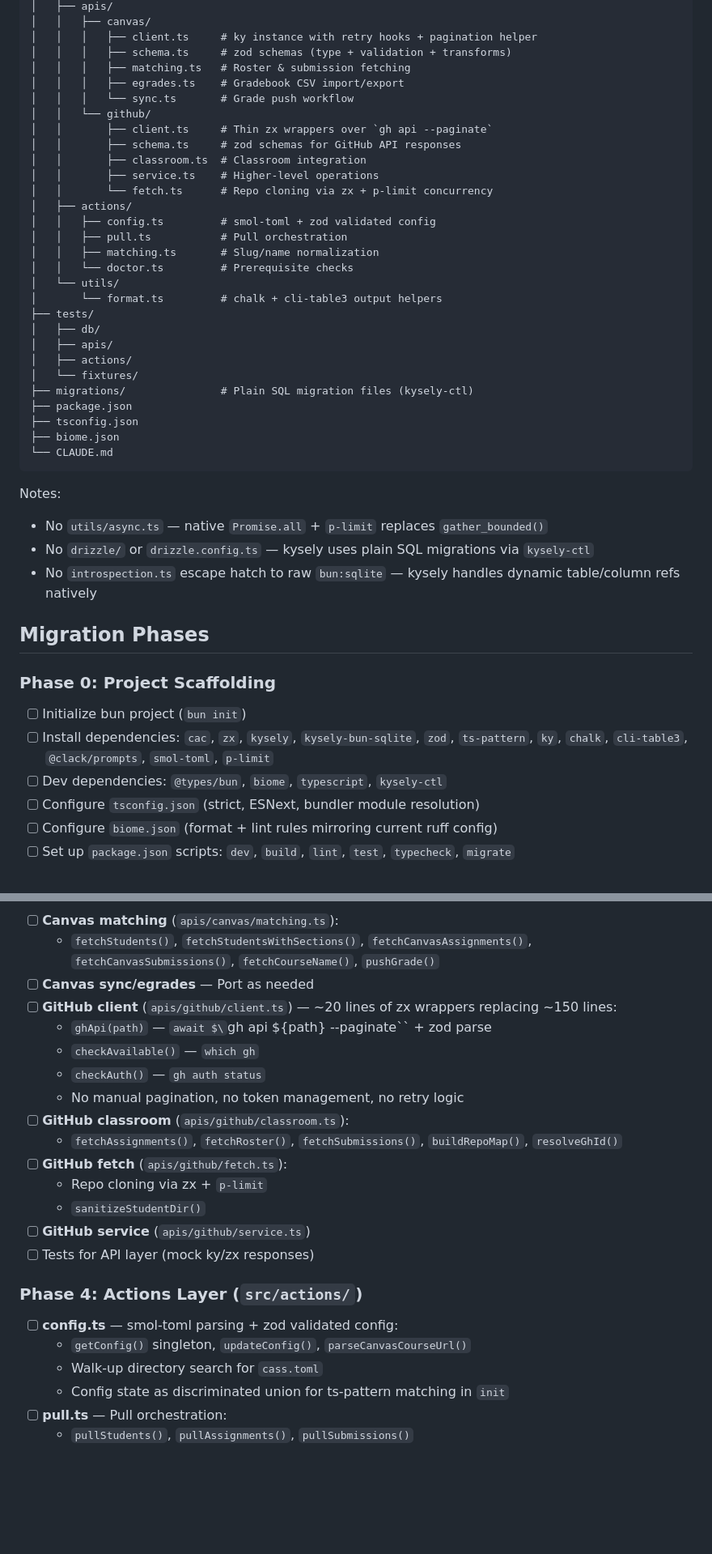
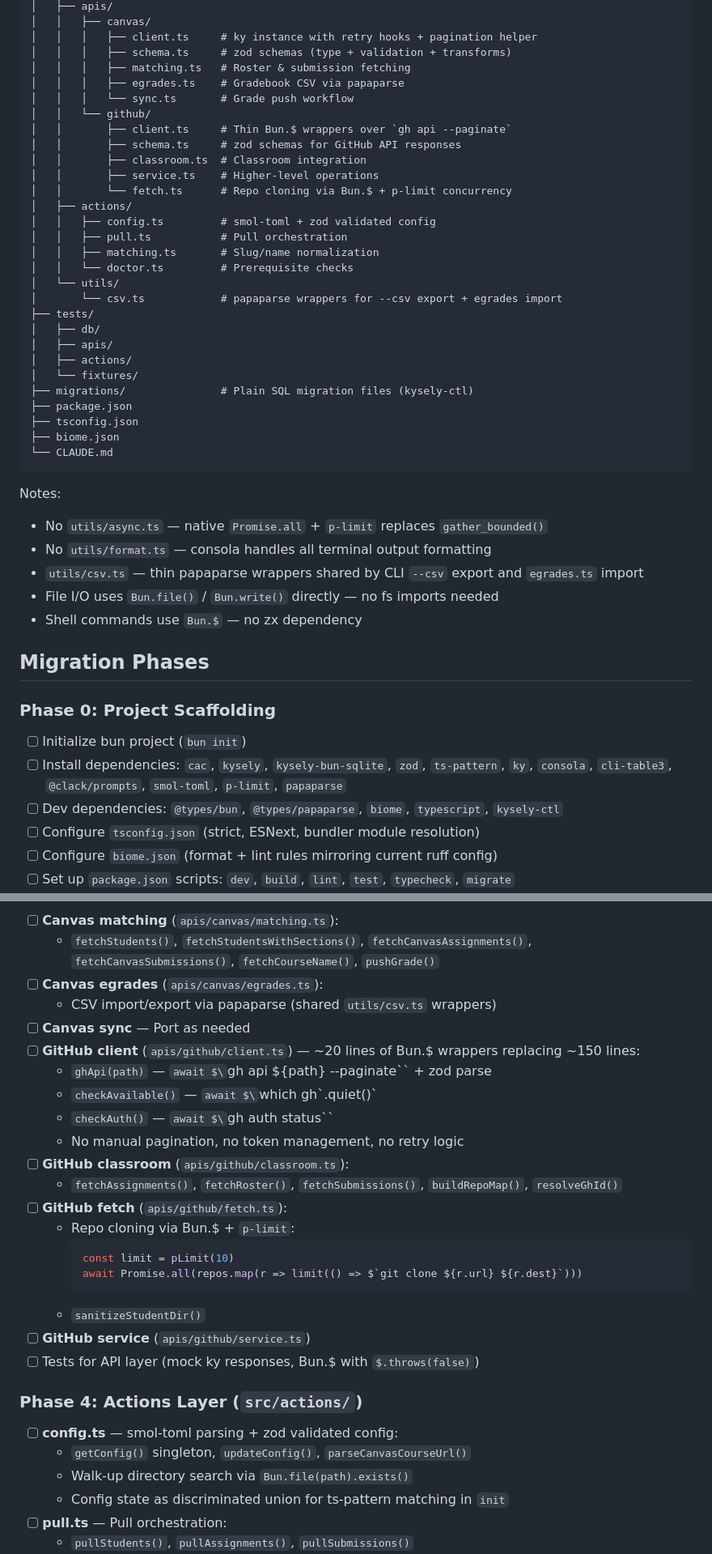
Before and after one commit to ejolly/cass, a Markdown page: PLAN.md, 2 parts joined by grey strips. Shown at 81% size. GitHub-like rendering; blank space fills up the shorter version.

````diff
--- a/PLAN.md
+++ b/PLAN.md
@@ -175,21 +209,21 @@ cass/
 │   │   │   ├── client.ts     # ky instance with retry hooks + pagination helper
 │   │   │   ├── schema.ts     # zod schemas (type + validation + transforms)
 │   │   │   ├── matching.ts   # Roster & submission fetching
-│   │   │   ├── egrades.ts    # Gradebook CSV import/export
+│   │   │   ├── egrades.ts    # Gradebook CSV via papaparse
 │   │   │   └── sync.ts       # Grade push workflow
 │   │   └── github/
-│   │       ├── client.ts     # Thin zx wrappers over `gh api --paginate`
+│   │       ├── client.ts     # Thin Bun.$ wrappers over `gh api --paginate`
 │   │       ├── schema.ts     # zod schemas for GitHub API responses
 │   │       ├── classroom.ts  # Classroom integration
 │   │       ├── service.ts    # Higher-level operations
-│   │       └── fetch.ts      # Repo cloning via zx + p-limit concurrency
+│   │       └── fetch.ts      # Repo cloning via Bun.$ + p-limit concurrency
 │   ├── actions/
 │   │   ├── config.ts         # smol-toml + zod validated config
 │   │   ├── pull.ts           # Pull orchestration
 │   │   ├── matching.ts       # Slug/name normalization
 │   │   └── doctor.ts         # Prerequisite checks
 │   └── utils/
-│       └── format.ts         # chalk + cli-table3 output helpers
+│       └── csv.ts            # papaparse wrappers for --csv export + egrades import
 ├── tests/
 │   ├── db/
 │   ├── apis/
@@ -204,15 +238,17 @@ cass/
 
 Notes:
 - No `utils/async.ts` — native `Promise.all` + `p-limit` replaces `gather_bounded()`
-- No `drizzle/` or `drizzle.config.ts` — kysely uses plain SQL migrations via `kysely-ctl`
-- No `introspection.ts` escape hatch to raw `bun:sqlite` — kysely handles dynamic table/column refs natively
+- No `utils/format.ts` — consola handles all terminal output formatting
+- `utils/csv.ts` — thin papaparse wrappers shared by CLI `--csv` export and `egrades.ts` import
+- File I/O uses `Bun.file()` / `Bun.write()` directly — no fs imports needed
+- Shell commands use `Bun.$` — no zx dependency
 
 ## Migration Phases
 
 ### Phase 0: Project Scaffolding
 - [ ] Initialize bun project (`bun init`)
-- [ ] Install dependencies: `cac`, `zx`, `kysely`, `kysely-bun-sqlite`, `zod`, `ts-pattern`, `ky`, `chalk`, `cli-table3`, `@clack/prompts`, `smol-toml`, `p-limit`
-- [ ] Dev dependencies: `@types/bun`, `biome`, `typescript`, `kysely-ctl`
+- [ ] Install dependencies: `cac`, `kysely`, `kysely-bun-sqlite`, `zod`, `ts-pattern`, `ky`, `consola`, `cli-table3`, `@clack/prompts`, `smol-toml`, `p-limit`, `papaparse`
+- [ ] Dev dependencies: `@types/bun`, `@types/papaparse`, `biome`, `typescript`, `kysely-ctl`
 - [ ] Configure `tsconfig.json` (strict, ESNext, bundler module resolution)
 - [ ] Configure `biome.json` (format + lint rules mirroring current ruff config)
 - [ ] Set up `package.json` scripts: `dev`, `build`, `lint`, `test`, `typecheck`, `migrate`
@@ -287,25 +323,31 @@ Each schema = runtime validator + static type + field transforms. No separate ty
     ```
 - [ ] **Canvas matching** (`apis/canvas/matching.ts`):
   - `fetchStudents()`, `fetchStudentsWithSections()`, `fetchCanvasAssignments()`, `fetchCanvasSubmissions()`, `fetchCourseName()`, `pushGrade()`
-- [ ] **Canvas sync/egrades** — Port as needed
-- [ ] **GitHub client** (`apis/github/client.ts`) — ~20 lines of zx wrappers replacing ~150 lines:
+- [ ] **Canvas egrades** (`apis/canvas/egrades.ts`):
+  - CSV import/export via papaparse (shared `utils/csv.ts` wrappers)
+- [ ] **Canvas sync** — Port as needed
+- [ ] **GitHub client** (`apis/github/client.ts`) — ~20 lines of Bun.$ wrappers replacing ~150 lines:
   - `ghApi(path)` — `await $\`gh api ${path} --paginate\`` + zod parse
-  - `checkAvailable()` — `which gh`
-  - `checkAuth()` — `gh auth status`
+  - `checkAvailable()` — `await $\`which gh\`.quiet()`
+  - `checkAuth()` — `await $\`gh auth status\``
   - No manual pagination, no token management, no retry logic
 - [ ] **GitHub classroom** (`apis/github/classroom.ts`):
   - `fetchAssignments()`, `fetchRoster()`, `fetchSubmissions()`, `buildRepoMap()`, `resolveGhId()`
 - [ ] **GitHub fetch** (`apis/github/fetch.ts`):
-  - Repo cloning via zx + `p-limit`
+  - Repo cloning via Bun.$ + `p-limit`:
+    ```ts
+    const limit = pLimit(10)
+    await Promise.all(repos.map(r => limit(() => $`git clone ${r.url} ${r.dest}`)))
+    ```
   - `sanitizeStudentDir()`
 - [ ] **GitHub service** (`apis/github/service.ts`)
-- [ ] Tests for API layer (mock ky/zx responses)
+- [ ] Tests for API layer (mock ky responses, Bun.$ with `$.throws(false)`)
 
 ### Phase 4: Actions Layer (`src/actions/`)
 
 - [ ] **config.ts** — smol-toml parsing + zod validated config:
   - `getConfig()` singleton, `updateConfig()`, `parseCanvasCourseUrl()`
-  - Walk-up directory search for `cass.toml`
+  - Walk-up directory search via `Bun.file(path).exists()`
   - Config state as discriminated union for ts-pattern matching in `init`
 - [ ] **pull.ts** — Pull orchestration:
   - `pullStudents()`, `pullAssignments()`, `pullSubmissions()`
````
Also changed, not shown: other parts of PLAN.md (+67 -13 lines).
